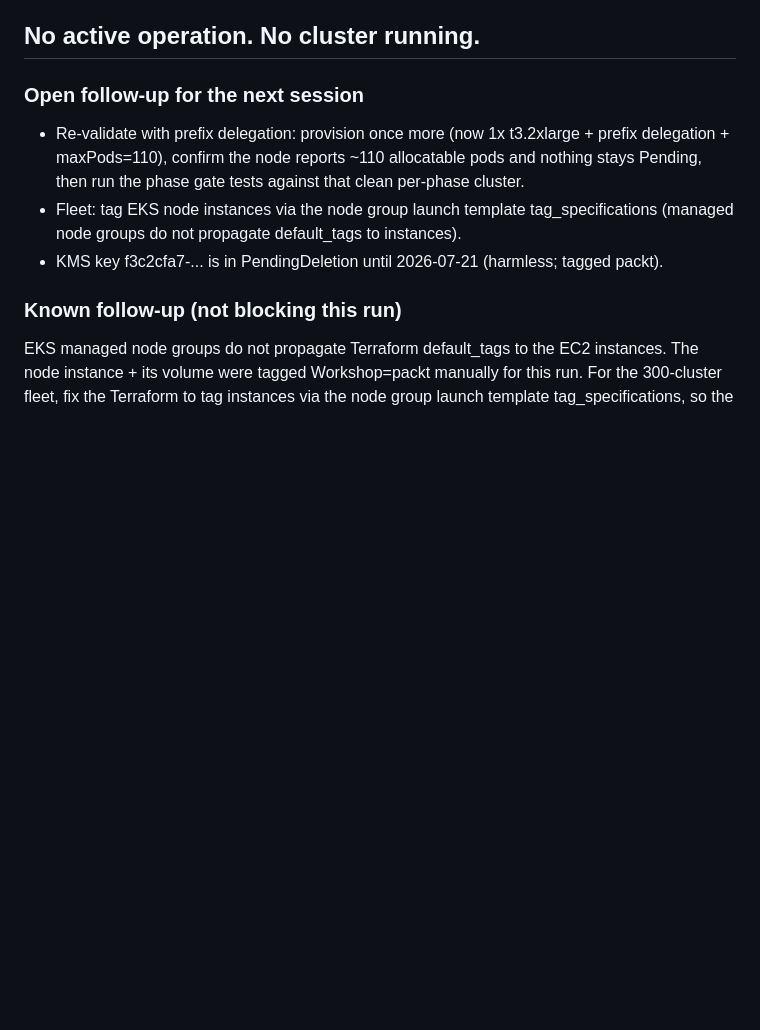
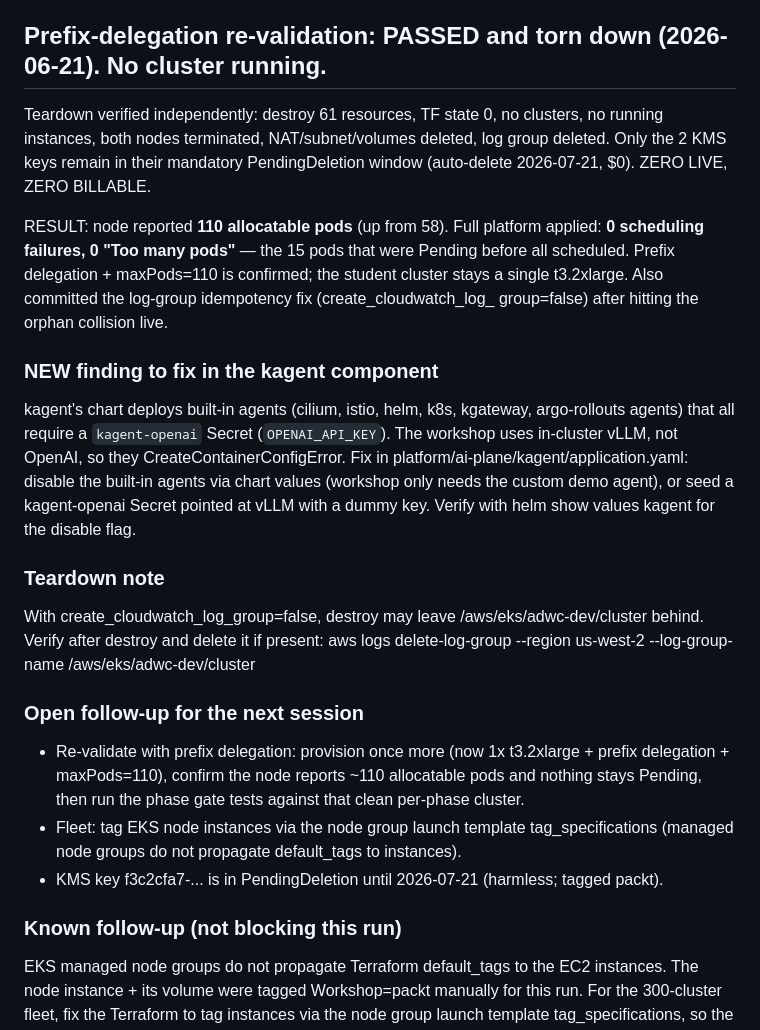
Before and after one commit to peopleforrester/packt-agentic-devops, a Markdown page: PROJECT_STATE.md, the part around the change. Drawn GitHub-style; blank space fills up the shorter version.

Commit message:
Record prefix-delegation re-validation: passed, cluster torn down and verified clean

```diff
--- a/PROJECT_STATE.md
+++ b/PROJECT_STATE.md
@@ -61,7 +61,31 @@ TAG=$(AWS_PROFILE=accen-dev aws eks describe-cluster --name adwc-dev --region us
       its mandatory 30-day PendingDeletion window (auto-deletes 2026-07-21, free).
       NOTHING LIVE, NOTHING BILLABLE.
 
-## No active operation. No cluster running.
+## Prefix-delegation re-validation: PASSED and torn down (2026-06-21). No cluster running.
+
+Teardown verified independently: destroy 61 resources, TF state 0, no clusters, no running
+instances, both nodes terminated, NAT/subnet/volumes deleted, log group deleted. Only the
+2 KMS keys remain in their mandatory PendingDeletion window (auto-delete 2026-07-21, $0).
+ZERO LIVE, ZERO BILLABLE.
+
+RESULT: node reported **110 allocatable pods** (up from 58). Full platform applied:
+**0 scheduling failures, 0 "Too many pods"** — the 15 pods that were Pending before all
+scheduled. Prefix delegation + maxPods=110 is confirmed; the student cluster stays a
+single t3.2xlarge. Also committed the log-group idempotency fix (create_cloudwatch_log_
+group=false) after hitting the orphan collision live.
+
+### NEW finding to fix in the kagent component
+kagent's chart deploys built-in agents (cilium, istio, helm, k8s, kgateway, argo-rollouts
+agents) that all require a `kagent-openai` Secret (`OPENAI_API_KEY`). The workshop uses
+in-cluster vLLM, not OpenAI, so they CreateContainerConfigError. Fix in
+platform/ai-plane/kagent/application.yaml: disable the built-in agents via chart values
+(workshop only needs the custom demo agent), or seed a kagent-openai Secret pointed at
+vLLM with a dummy key. Verify with helm show values kagent for the disable flag.
+
+### Teardown note
+With create_cloudwatch_log_group=false, destroy may leave /aws/eks/adwc-dev/cluster
+behind. Verify after destroy and delete it if present:
+  aws logs delete-log-group --region us-west-2 --log-group-name /aws/eks/adwc-dev/cluster
 
 ### Open follow-up for the next session
 - Re-validate with prefix delegation: provision once more (now 1x t3.2xlarge + prefix
```
